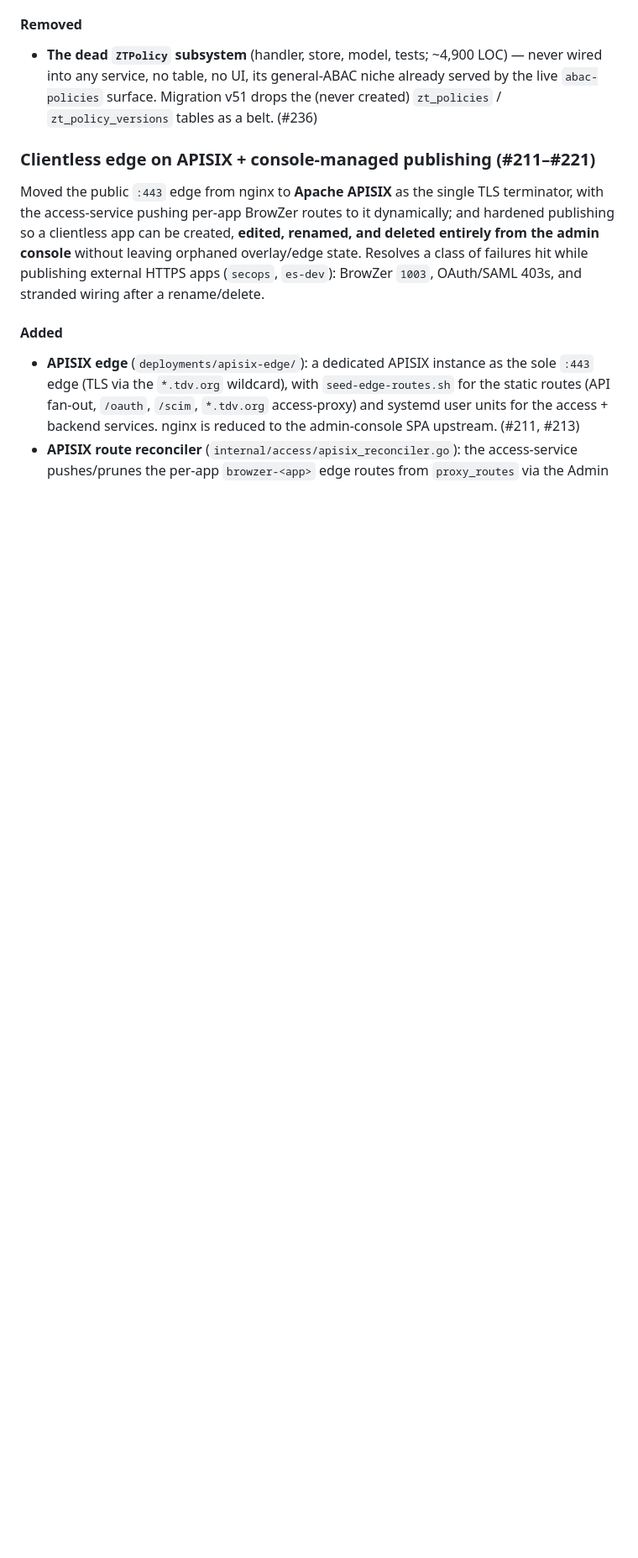
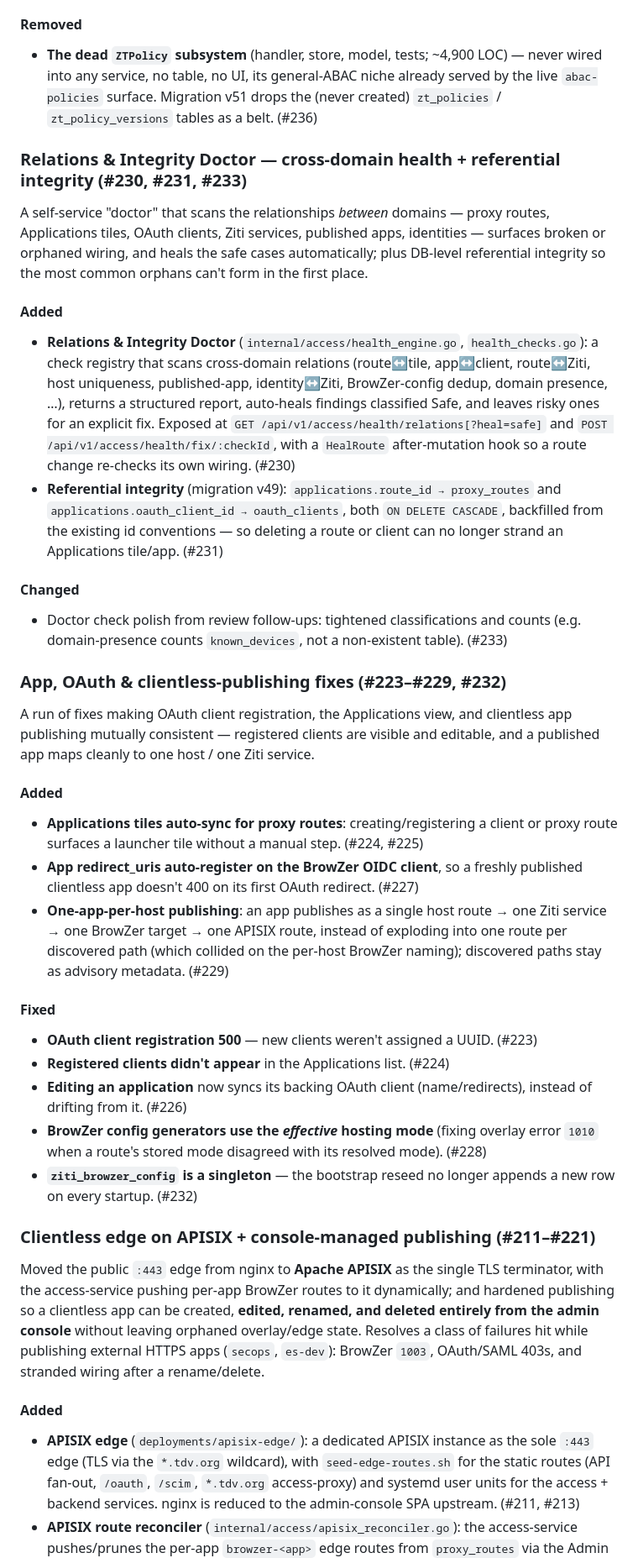
Before and after one commit to mhmtgngr/openidx, a Markdown page: CHANGELOG.md, the part around the change. Shown at 84% size. Drawn GitHub-style; blank space fills up the shorter version.

Commit message:
docs(changelog): backfill #223–#233 (Doctor + app/oauth/publishing fixes) (#241)
Co-authored-by: Claude Opus 4.8 (1M context) <noreply@anthropic.com>

```diff
--- a/CHANGELOG.md
+++ b/CHANGELOG.md
@@ -62,6 +62,61 @@ approval requests that flip trust on approval, and the dead engine is gone.
   — never wired into any service, no table, no UI, its general-ABAC niche already
   served by the live `abac-policies` surface. Migration v51 drops the (never
   created) `zt_policies` / `zt_policy_versions` tables as a belt. (#236)
+
+### Relations & Integrity Doctor — cross-domain health + referential integrity (#230, #231, #233)
+
+A self-service "doctor" that scans the relationships *between* domains — proxy
+routes, Applications tiles, OAuth clients, Ziti services, published apps,
+identities — surfaces broken or orphaned wiring, and heals the safe cases
+automatically; plus DB-level referential integrity so the most common orphans
+can't form in the first place.
+
+#### Added
+- **Relations & Integrity Doctor** (`internal/access/health_engine.go`,
+  `health_checks.go`): a check registry that scans cross-domain relations
+  (route↔tile, app↔client, route↔Ziti, host uniqueness, published-app,
+  identity↔Ziti, BrowZer-config dedup, domain presence, …), returns a structured
+  report, auto-heals findings classified Safe, and leaves risky ones for an
+  explicit fix. Exposed at `GET /api/v1/access/health/relations[?heal=safe]` and
+  `POST /api/v1/access/health/fix/:checkId`, with a `HealRoute` after-mutation
+  hook so a route change re-checks its own wiring. (#230)
+- **Referential integrity** (migration v49): `applications.route_id →
+  proxy_routes` and `applications.oauth_client_id → oauth_clients`, both
+  `ON DELETE CASCADE`, backfilled from the existing id conventions — so deleting
+  a route or client can no longer strand an Applications tile/app. (#231)
+
+#### Changed
+- Doctor check polish from review follow-ups: tightened classifications and
+  counts (e.g. domain-presence counts `known_devices`, not a non-existent table).
+  (#233)
+
+### App, OAuth & clientless-publishing fixes (#223–#229, #232)
+
+A run of fixes making OAuth client registration, the Applications view, and
+clientless app publishing mutually consistent — registered clients are visible
+and editable, and a published app maps cleanly to one host / one Ziti service.
+
+#### Added
+- **Applications tiles auto-sync for proxy routes**: creating/registering a
+  client or proxy route surfaces a launcher tile without a manual step.
+  (#224, #225)
+- **App redirect_uris auto-register on the BrowZer OIDC client**, so a freshly
+  published clientless app doesn't 400 on its first OAuth redirect. (#227)
+- **One-app-per-host publishing**: an app publishes as a single host route → one
+  Ziti service → one BrowZer target → one APISIX route, instead of exploding into
+  one route per discovered path (which collided on the per-host BrowZer naming);
+  discovered paths stay as advisory metadata. (#229)
+
+#### Fixed
+- **OAuth client registration 500** — new clients weren't assigned a UUID. (#223)
+- **Registered clients didn't appear** in the Applications list. (#224)
+- **Editing an application** now syncs its backing OAuth client (name/redirects),
+  instead of drifting from it. (#226)
+- **BrowZer config generators use the *effective* hosting mode** (fixing overlay
+  error `1010` when a route's stored mode disagreed with its resolved mode).
+  (#228)
+- **`ziti_browzer_config` is a singleton** — the bootstrap reseed no longer
+  appends a new row on every startup. (#232)
 
 ### Clientless edge on APISIX + console-managed publishing (#211–#221)
 
```
